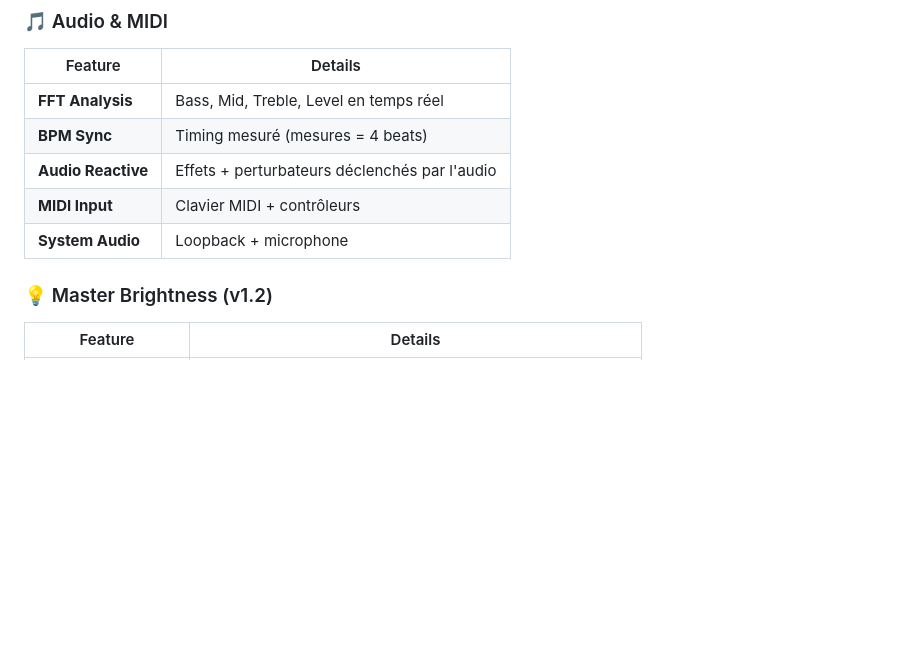
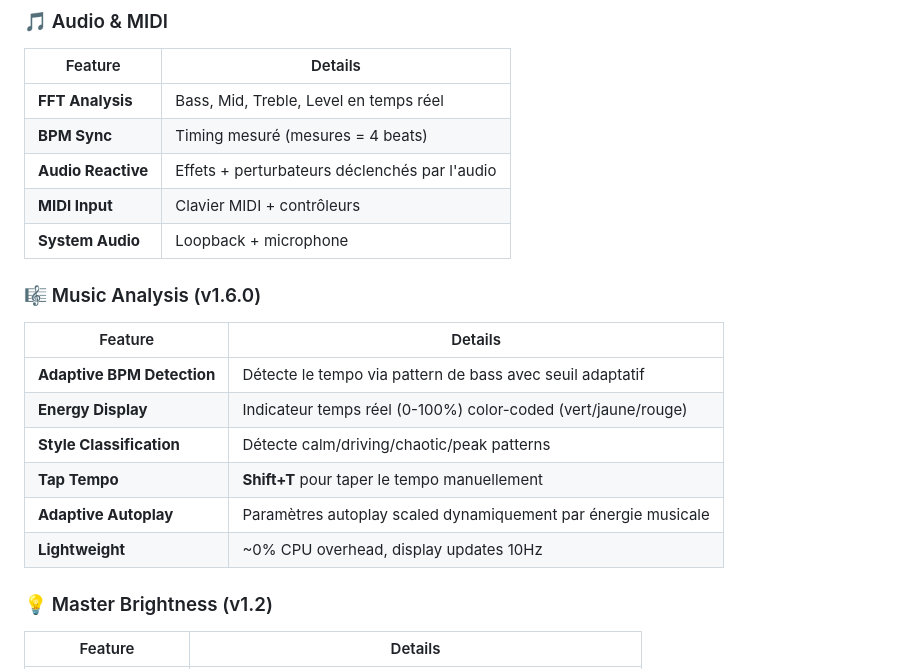
Before and after one commit to obareau/terminal-synth, a Markdown page: README.md, the part around one of its changes. GitHub-like rendering; blank space fills up the shorter version.

```diff
--- a/README.md
+++ b/README.md
@@ -82,6 +90,16 @@ npm run package        # Build Windows .exe
 | **Audio Reactive** | Effets + perturbateurs déclenchés par l'audio |
 | **MIDI Input** | Clavier MIDI + contrôleurs |
 | **System Audio** | Loopback + microphone |
+
+### 🎼 Music Analysis (v1.6.0)
+| Feature | Details |
+|---------|---------|
+| **Adaptive BPM Detection** | Détecte le tempo via pattern de bass avec seuil adaptatif |
+| **Energy Display** | Indicateur temps réel (0-100%) color-coded (vert/jaune/rouge) |
+| **Style Classification** | Détecte calm/driving/chaotic/peak patterns |
+| **Tap Tempo** | **Shift+T** pour taper le tempo manuellement |
+| **Adaptive Autoplay** | Paramètres autoplay scaled dynamiquement par énergie musicale |
+| **Lightweight** | ~0% CPU overhead, display updates 10Hz |
 
 ### 💡 Master Brightness (v1.2)
 | Feature | Details |
```
Also changed, not shown: other parts of README.md (+8 -0 lines).
